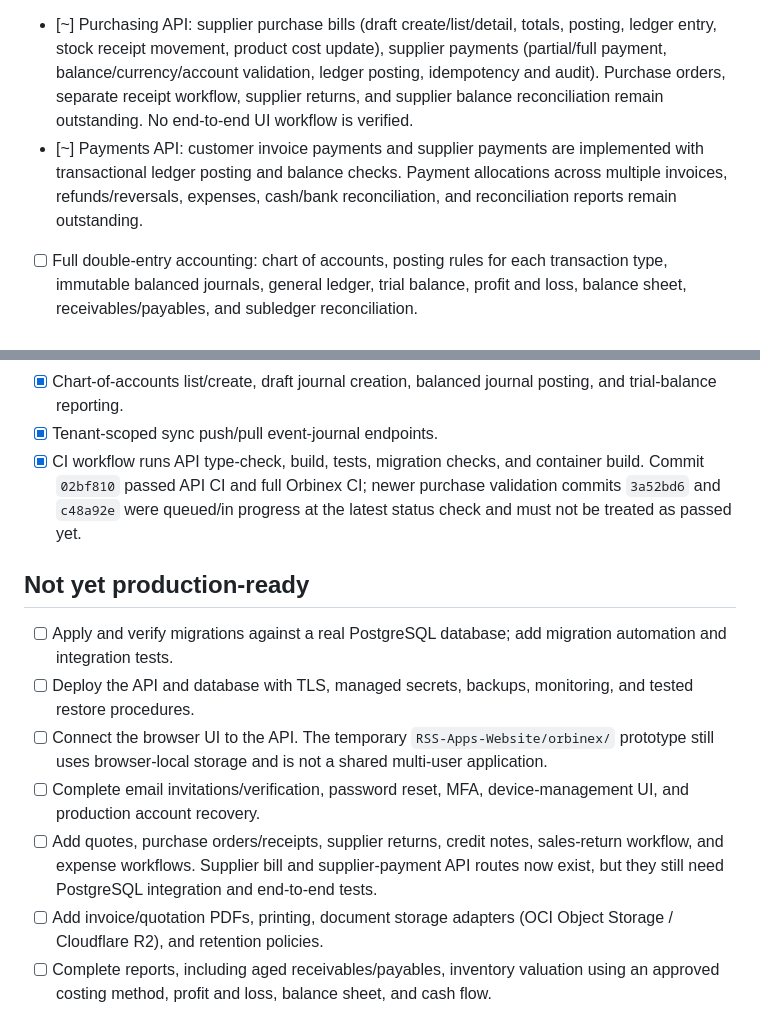
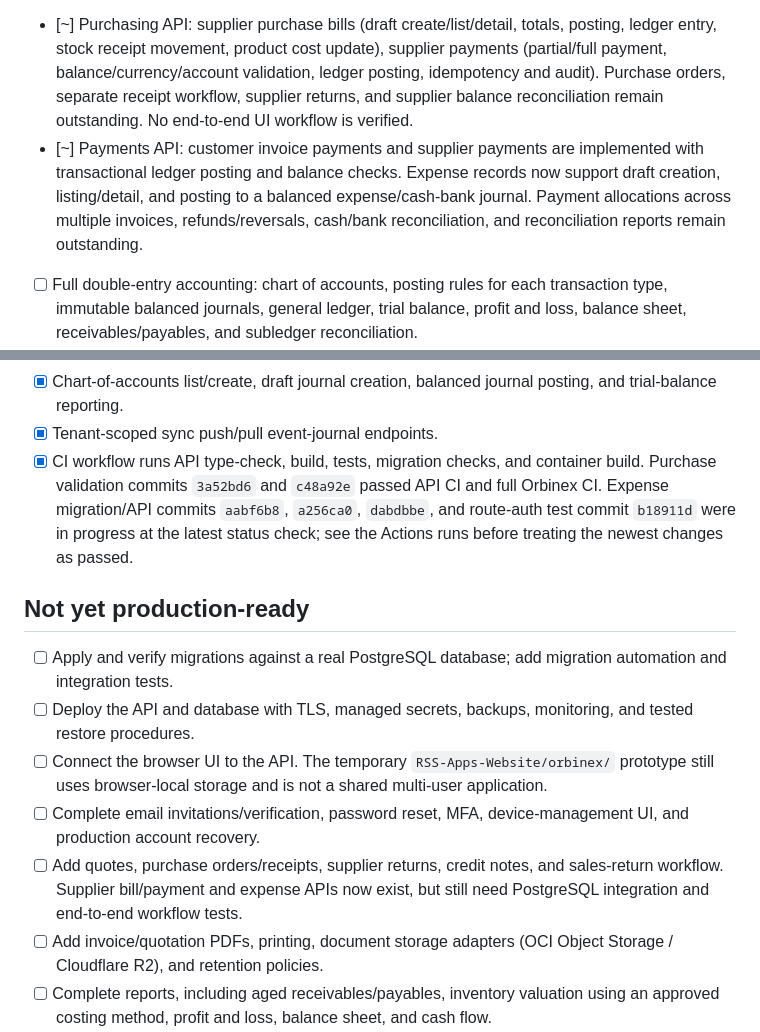
Before and after one commit to riyazamra1/RSS-Orbinex, a Markdown page: IMPLEMENTATION_STATUS.md, 2 parts joined by grey strips. Drawn GitHub-style.

Commit message:
Track expense API implementation and pending verification

```diff
--- a/IMPLEMENTATION_STATUS.md
+++ b/IMPLEMENTATION_STATUS.md
@@ -21,7 +21,7 @@ RSS Orbinex is required to become a complete accounts and business-management ap
 - [ ] Sales: customers, quotations, invoices, configurable tax/discounts, PDF/print, credit notes, sales returns, customer statements, receivables aging, and immutable finalized-document snapshots.
 - [ ] Inventory: products/services, SKUs, purchase receipts, stock ledger, transfers/adjustments, damaged-stock approvals/write-offs, low-stock alerts, returns, and an approved costing/valuation method.
 - [~] Purchasing API: supplier purchase bills (draft create/list/detail, totals, posting, ledger entry, stock receipt movement, product cost update), supplier payments (partial/full payment, balance/currency/account validation, ledger posting, idempotency and audit). Purchase orders, separate receipt workflow, supplier returns, and supplier balance reconciliation remain outstanding. No end-to-end UI workflow is verified.
-- [~] Payments API: customer invoice payments and supplier payments are implemented with transactional ledger posting and balance checks. Payment allocations across multiple invoices, refunds/reversals, expenses, cash/bank reconciliation, and reconciliation reports remain outstanding.
+- [~] Payments API: customer invoice payments and supplier payments are implemented with transactional ledger posting and balance checks. Expense records now support draft creation, listing/detail, and posting to a balanced expense/cash-bank journal. Payment allocations across multiple invoices, refunds/reversals, cash/bank reconciliation, and reconciliation reports remain outstanding.
 - [ ] Full double-entry accounting: chart of accounts, posting rules for each transaction type, immutable balanced journals, general ledger, trial balance, profit and loss, balance sheet, receivables/payables, and subledger reconciliation.
 - [ ] Business controls: authentication lifecycle, role permissions, tenant isolation, audit log, fiscal periods, exports, backup/restore, subscription limits, and secure shared API access.
 - [ ] Launch decisions still required before accounting-grade production claims: target tax jurisdiction and rules, base/multi-currency policy, inventory costing method, hosting/backup targets, and provider choices. Defaults must not be invented silently.
@@ -51,7 +51,7 @@ A module is not complete merely because a route or screen exists. It must pass i
 - [x] Customer payment list/record APIs. Receiving a payment validates the remaining invoice balance and posts the payment plus balanced cash/receivables journal in one transaction.
 - [x] Chart-of-accounts list/create, draft journal creation, balanced journal posting, and trial-balance reporting.
 - [x] Tenant-scoped sync push/pull event-journal endpoints.
-- [x] CI workflow runs API type-check, build, tests, migration checks, and container build. Commit `02bf810` passed API CI and full Orbinex CI; newer purchase validation commits `3a52bd6` and `c48a92e` were queued/in progress at the latest status check and must not be treated as passed yet.
+- [x] CI workflow runs API type-check, build, tests, migration checks, and container build. Purchase validation commits `3a52bd6` and `c48a92e` passed API CI and full Orbinex CI. Expense migration/API commits `aabf6b8`, `a256ca0`, `dabdbbe`, and route-auth test commit `b18911d` were in progress at the latest status check; see the Actions runs before treating the newest changes as passed.
 
 ## Not yet production-ready
 
@@ -59,7 +59,7 @@ A module is not complete merely because a route or screen exists. It must pass i
 - [ ] Deploy the API and database with TLS, managed secrets, backups, monitoring, and tested restore procedures.
 - [ ] Connect the browser UI to the API. The temporary `RSS-Apps-Website/orbinex/` prototype still uses browser-local storage and is not a shared multi-user application.
 - [ ] Complete email invitations/verification, password reset, MFA, device-management UI, and production account recovery.
-- [ ] Add quotes, purchase orders/receipts, supplier returns, credit notes, sales-return workflow, and expense workflows. Supplier bill and supplier-payment API routes now exist, but they still need PostgreSQL integration and end-to-end tests.
+- [ ] Add quotes, purchase orders/receipts, supplier returns, credit notes, and sales-return workflow. Supplier bill/payment and expense APIs now exist, but still need PostgreSQL integration and end-to-end workflow tests.
 - [ ] Add invoice/quotation PDFs, printing, document storage adapters (OCI Object Storage / Cloudflare R2), and retention policies.
 - [ ] Complete reports, including aged receivables/payables, inventory valuation using an approved costing method, profit and loss, balance sheet, and cash flow.
 - [ ] Implement subscription plans, billing integration, tenant limits, platform administration, and server-side entitlement enforcement.
```
